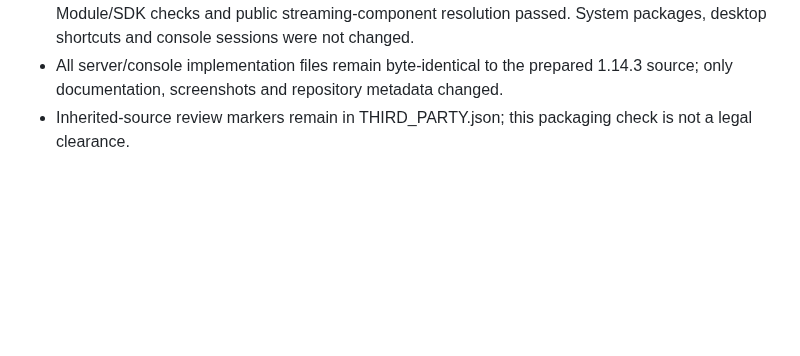
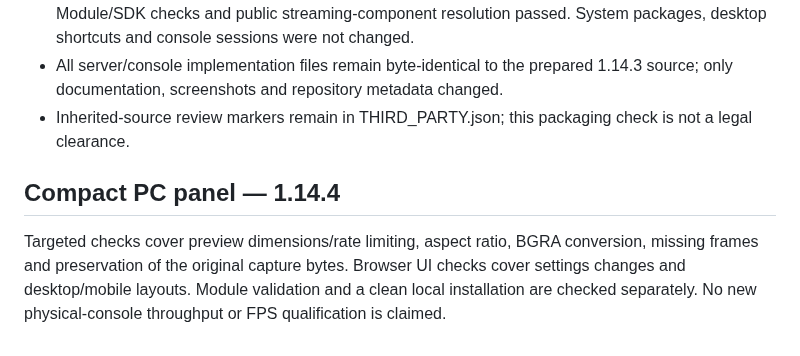
Before and after one commit to byizmysh/BlitBun, a Markdown page: VALIDATION.md, the part around the change. GitHub-like rendering; blank space fills up the shorter version.

```diff
--- a/VALIDATION.md
+++ b/VALIDATION.md
@@ -27,3 +27,7 @@ A new Switch session is required to validate the new loaded module version and i
 - Installation into a disposable base-platform copy passed without an installed VacooTube module. Module/SDK checks and public streaming-component resolution passed. System packages, desktop shortcuts and console sessions were not changed.
 - All server/console implementation files remain byte-identical to the prepared 1.14.3 source; only documentation, screenshots and repository metadata changed.
 - Inherited-source review markers remain in THIRD_PARTY.json; this packaging check is not a legal clearance.
+
+## Compact PC panel — 1.14.4
+
+Targeted checks cover preview dimensions/rate limiting, aspect ratio, BGRA conversion, missing frames and preservation of the original capture bytes. Browser UI checks cover settings changes and desktop/mobile layouts. Module validation and a clean local installation are checked separately. No new physical-console throughput or FPS qualification is claimed.
```
Also changed, not shown: README.md (+2 -0 lines), RELEASE-NOTES.md (+8 -0 lines), docs/images/controls-preview.jpg, docs/images/controls.jpg, 7 other files.
